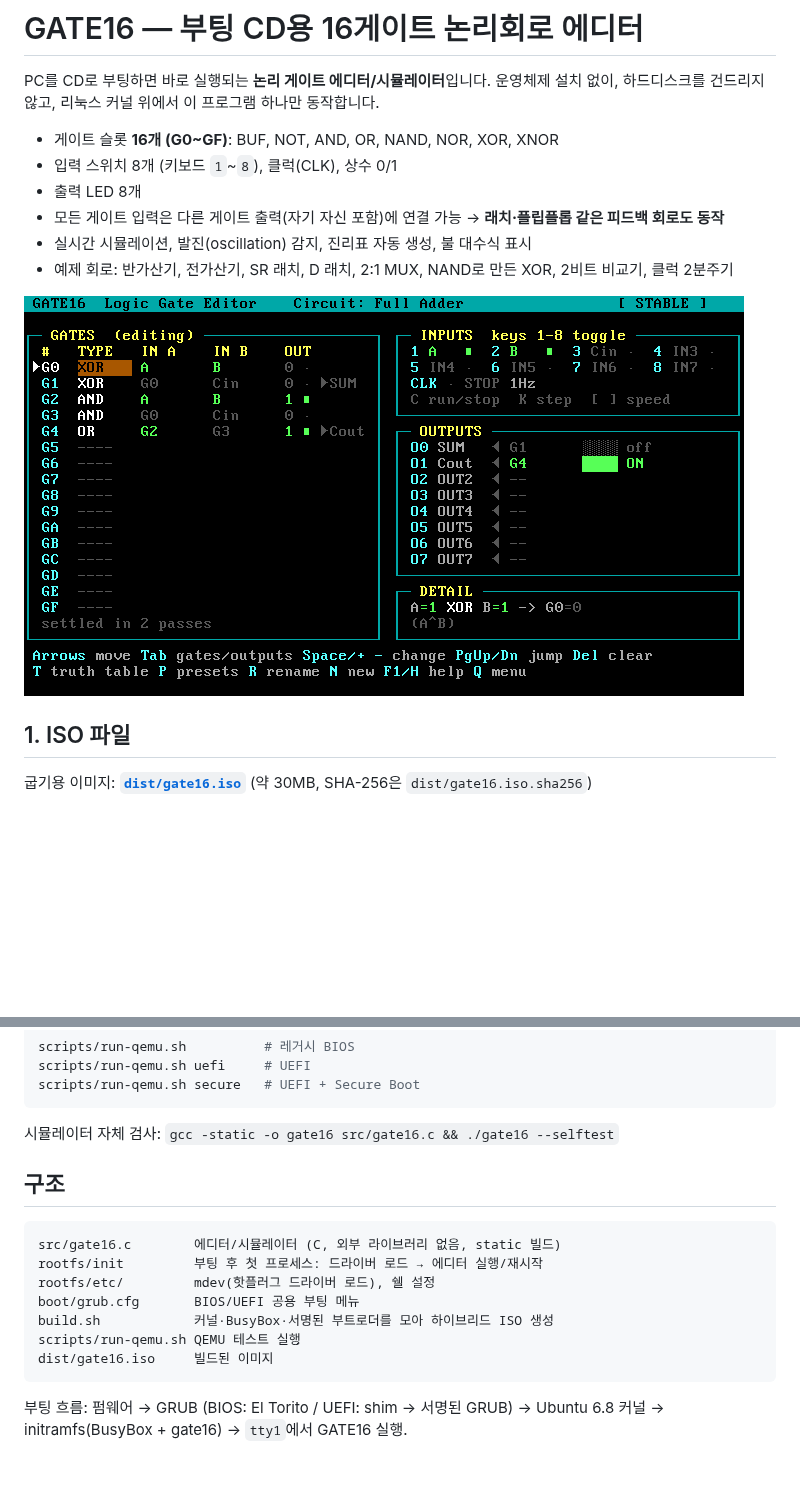
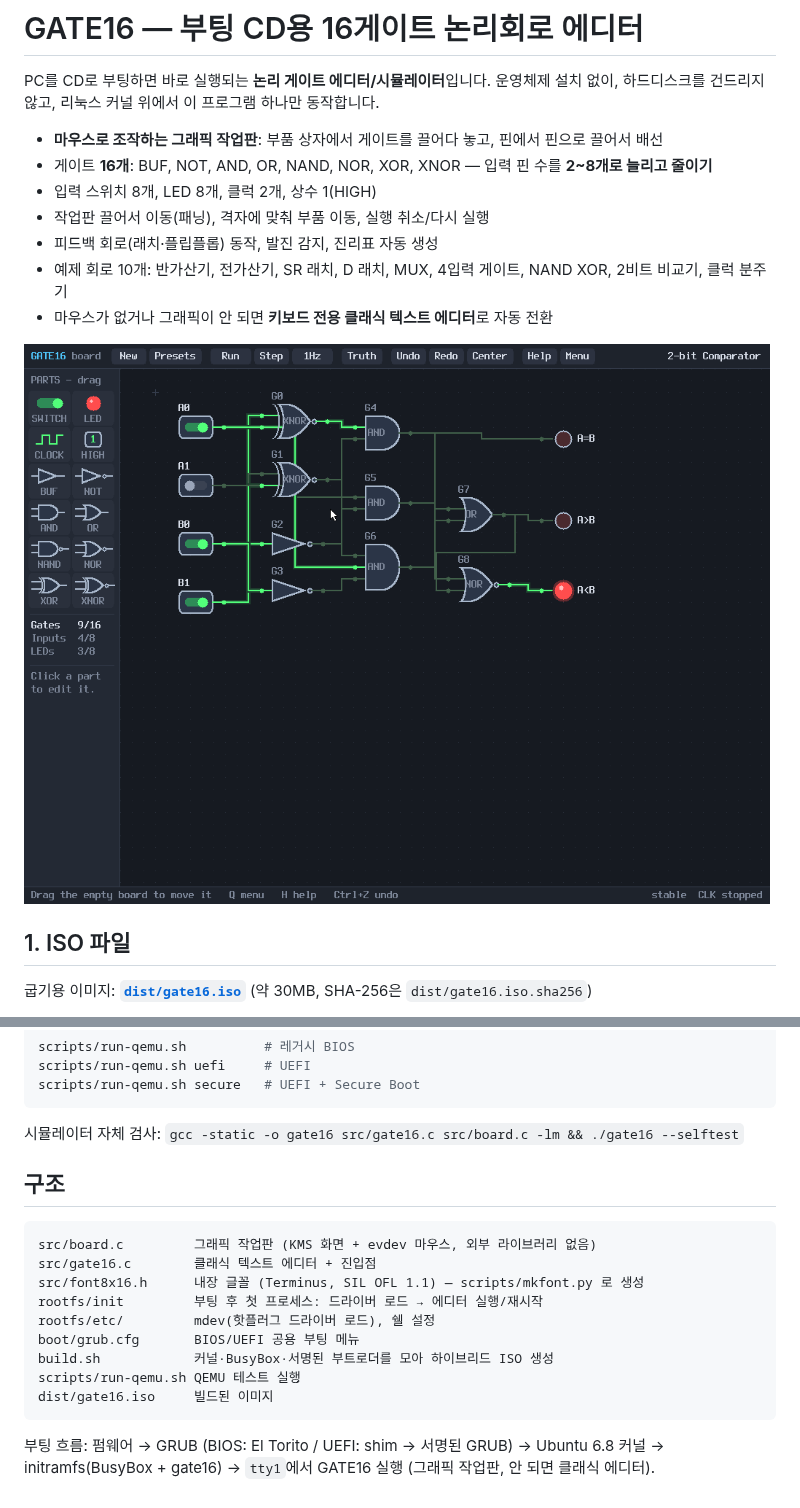
Before and after one commit to yunsee-jicsee-dev/a, a Markdown page: README.md, 2 parts joined by grey strips. GitHub-like rendering; pictures changed too: docs/board.png (added); blank space fills up the shorter version.

````diff
--- a/README.md
+++ b/README.md
@@ -3,14 +3,15 @@
 PC를 CD로 부팅하면 바로 실행되는 **논리 게이트 에디터/시뮬레이터**입니다.
 운영체제 설치 없이, 하드디스크를 건드리지 않고, 리눅스 커널 위에서 이 프로그램 하나만 동작합니다.
 
-- 게이트 슬롯 **16개 (G0~GF)**: BUF, NOT, AND, OR, NAND, NOR, XOR, XNOR
-- 입력 스위치 8개 (키보드 `1`~`8`), 클럭(CLK), 상수 0/1
-- 출력 LED 8개
-- 모든 게이트 입력은 다른 게이트 출력(자기 자신 포함)에 연결 가능 → **래치·플립플롭 같은 피드백 회로도 동작**
-- 실시간 시뮬레이션, 발진(oscillation) 감지, 진리표 자동 생성, 불 대수식 표시
-- 예제 회로: 반가산기, 전가산기, SR 래치, D 래치, 2:1 MUX, NAND로 만든 XOR, 2비트 비교기, 클럭 2분주기
+- **마우스로 조작하는 그래픽 작업판**: 부품 상자에서 게이트를 끌어다 놓고, 핀에서 핀으로 끌어서 배선
+- 게이트 **16개**: BUF, NOT, AND, OR, NAND, NOR, XOR, XNOR — 입력 핀 수를 **2~8개로 늘리고 줄이기**
+- 입력 스위치 8개, LED 8개, 클럭 2개, 상수 1(HIGH)
+- 작업판 끌어서 이동(패닝), 격자에 맞춰 부품 이동, 실행 취소/다시 실행
+- 피드백 회로(래치·플립플롭) 동작, 발진 감지, 진리표 자동 생성
+- 예제 회로 10개: 반가산기, 전가산기, SR 래치, D 래치, MUX, 4입력 게이트, NAND XOR, 2비트 비교기, 클럭 분주기
+- 마우스가 없거나 그래픽이 안 되면 **키보드 전용 클래식 텍스트 에디터**로 자동 전환
 
-![화면 구성](docs/screen.png)
+![그래픽 작업판](docs/board.png)
 
 ## 1. ISO 파일
 
@@ -128,12 +169,14 @@ scripts/run-qemu.sh uefi     # UEFI
 scripts/run-qemu.sh secure   # UEFI + Secure Boot
 ```
 
-시뮬레이터 자체 검사: `gcc -static -o gate16 src/gate16.c && ./gate16 --selftest`
+시뮬레이터 자체 검사: `gcc -static -o gate16 src/gate16.c src/board.c -lm && ./gate16 --selftest`
 
 ## 구조
 
 ```
-src/gate16.c        에디터/시뮬레이터 (C, 외부 라이브러리 없음, static 빌드)
+src/board.c         그래픽 작업판 (KMS 화면 + evdev 마우스, 외부 라이브러리 없음)
+src/gate16.c        클래식 텍스트 에디터 + 진입점
+src/font8x16.h      내장 글꼴 (Terminus, SIL OFL 1.1) — scripts/mkfont.py 로 생성
 rootfs/init         부팅 후 첫 프로세스: 드라이버 로드 → 에디터 실행/재시작
 rootfs/etc/         mdev(핫플러그 드라이버 로드), 쉘 설정
 boot/grub.cfg       BIOS/UEFI 공용 부팅 메뉴
@@ -142,4 +185,4 @@ scripts/run-qemu.sh QEMU 테스트 실행
 dist/gate16.iso     빌드된 이미지
 ```
 
-부팅 흐름: 펌웨어 → GRUB (BIOS: El Torito / UEFI: shim → 서명된 GRUB) → Ubuntu 6.8 커널 → initramfs(BusyBox + gate16) → `tty1`에서 GATE16 실행.
+부팅 흐름: 펌웨어 → GRUB (BIOS: El Torito / UEFI: shim → 서명된 GRUB) → Ubuntu 6.8 커널 → initramfs(BusyBox + gate16) → `tty1`에서 GATE16 실행 (그래픽 작업판, 안 되면 클래식 에디터).
````
Also changed, not shown: other parts of README.md (+48 -8 lines), docs/classic.png (renamed from docs/screen.png), docs/wiring.png (added), 11 other files.
